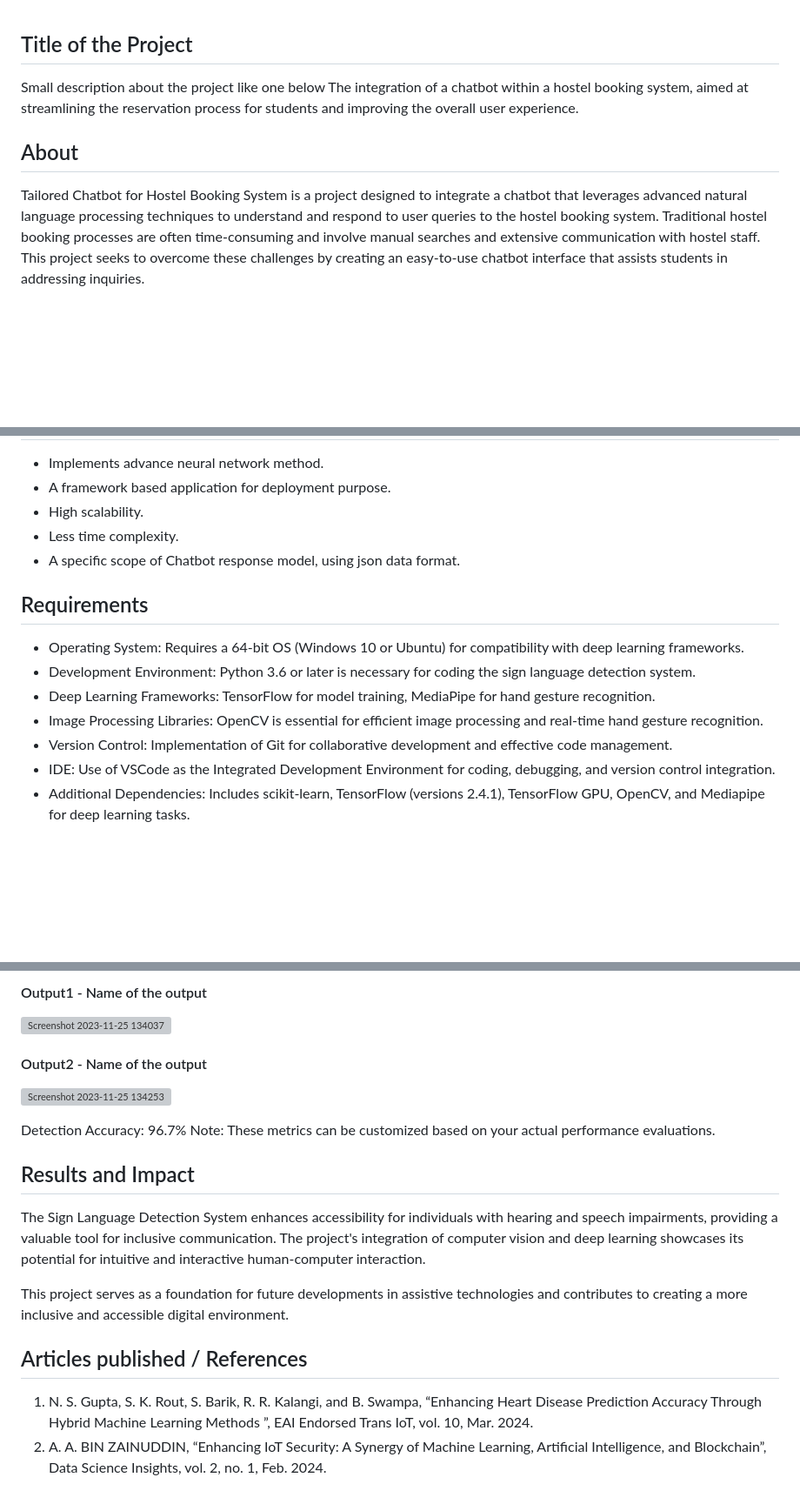
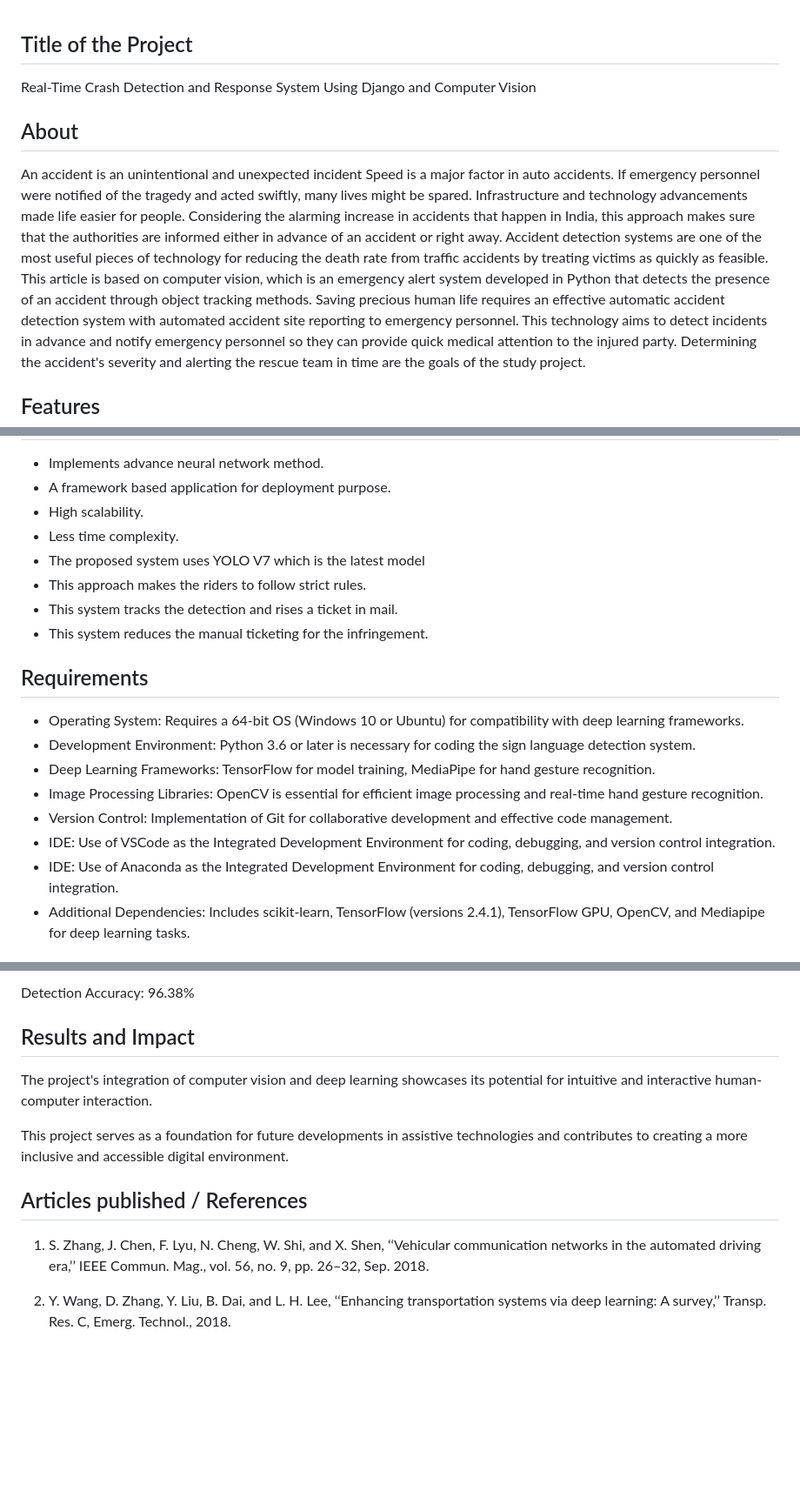
Before and after one commit to vijayganeshn96/Real-Time-Crash-Detection-and-Response-System-Using-Django-and-Computer-Vision-, a Markdown page: README.md, 3 parts joined by grey strips. Shown: that part at 87% size. Rendered like a GitHub page; blank space fills up the shorter version; grey boxes are pictures that could not be loaded.

```diff
--- a/README.md
+++ b/README.md
@@ -1,8 +1,8 @@
 ## Title of the Project
-Small description about the project like one below
-The integration of a chatbot within a hostel booking system, aimed at streamlining the reservation process for students and improving the overall user experience.
+Real-Time Crash Detection and Response System Using Django and Computer Vision
 
 ## About
-<!--Detailed Description about the project-->
-Tailored Chatbot for Hostel Booking System is a project designed to integrate a chatbot that leverages advanced natural language processing techniques to understand and respond to user queries to the hostel booking system. Traditional hostel booking processes are often time-consuming and involve manual searches and extensive communication with hostel staff. This project seeks to overcome these challenges by creating an easy-to-use chatbot interface that assists students in addressing inquiries.
+An accident is an unintentional and unexpected incident Speed is a major factor in auto accidents. If emergency personnel were notified of the tragedy and acted swiftly, many lives might be spared. Infrastructure and technology advancements made life easier for people. Considering the alarming increase in accidents that happen in India, this approach makes sure that the authorities are informed either in advance of an accident or right away.
+Accident detection systems are one of the most useful pieces of technology for reducing the death rate from traffic accidents by treating victims as quickly as feasible. This article is based on computer vision, which is an emergency alert system developed in Python that detects the presence of an accident through object tracking methods. Saving precious human life requires an effective automatic accident detection system with automated accident site reporting to emergency personnel. This technology aims to detect incidents in advance and notify emergency personnel so they can provide quick medical attention to the injured party. Determining the accident's severity and alerting the rescue team in time are the goals of the study project.
+## Features
 
@@ -12,7 +10,10 @@ Tailored Chatbot for Hostel Booking System is a project designed to integrate a
 - A framework based application for deployment purpose.
 - High scalability.
 - Less time complexity.
-- A specific scope of Chatbot response model, using json data format.
+- The proposed system uses YOLO V7 which is the latest model
+-	This approach makes the riders to follow strict rules.
+-	This system tracks the detection and rises a ticket in mail.
+-	This system reduces the manual ticketing for the infringement.
 
 ## Requirements
 <!--List the requirements of the project as shown below-->
@@ -22,6 +23,7 @@ Tailored Chatbot for Hostel Booking System is a project designed to integrate a
 * Image Processing Libraries: OpenCV is essential for efficient image processing and real-time hand gesture recognition.
 * Version Control: Implementation of Git for collaborative development and effective code management.
 * IDE: Use of VSCode as the Integrated Development Environment for coding, debugging, and version control integration.
+* IDE: Use of Anaconda as the Integrated Development Environment for coding, debugging, and version control integration.
 * Additional Dependencies: Includes scikit-learn, TensorFlow (versions 2.4.1), TensorFlow GPU, OpenCV, and Mediapipe for deep learning tasks.
 
 ## System Architecture
@@ -34,22 +39,12 @@ Tailored Chatbot for Hostel Booking System is a project designed to integrate a
 
-<!--Embed the Output picture at respective places as shown below as shown below-->
-#### Output1 - Name of the output
-
-![Screenshot 2023-11-25 134037](https://github.com/<<yourusername>>/Hand-Gesture-Recognition-System/assets/75235455/8c2b6b5c-5ed2-4ec4-b18e-5b6625402c16)
-
-#### Output2 - Name of the output
-![Screenshot 2023-11-25 134253](https://github.com/<<yourusername>>/Hand-Gesture-Recognition-System/assets/75235455/5e05c981-05ca-4aaa-aea2-d918dcf25cb7)
-
-Detection Accuracy: 96.7%
-Note: These metrics can be customized based on your actual performance evaluations.
-
+Detection Accuracy: 96.38%
 
 ## Results and Impact
-<!--Give the results and impact as shown below-->
-The Sign Language Detection System enhances accessibility for individuals with hearing and speech impairments, providing a valuable tool for inclusive communication. The project's integration of computer vision and deep learning showcases its potential for intuitive and interactive human-computer interaction.
+The project's integration of computer vision and deep learning showcases its potential for intuitive and interactive human-computer interaction.
 
 This project serves as a foundation for future developments in assistive technologies and contributes to creating a more inclusive and accessible digital environment.
 
 ## Articles published / References
-1. N. S. Gupta, S. K. Rout, S. Barik, R. R. Kalangi, and B. Swampa, “Enhancing Heart Disease Prediction Accuracy Through Hybrid Machine Learning Methods ”, EAI Endorsed Trans IoT, vol. 10, Mar. 2024.
-2. A. A. BIN ZAINUDDIN, “Enhancing IoT Security: A Synergy of Machine Learning, Artificial Intelligence, and Blockchain”, Data Science Insights, vol. 2, no. 1, Feb. 2024.
+1. S. Zhang, J. Chen, F. Lyu, N. Cheng, W. Shi, and X. Shen, ‘‘Vehicular communication networks in the automated driving era,’’ IEEE Commun. Mag., vol. 56, no. 9, pp. 26–32, Sep. 2018.
+
+2. Y. Wang, D. Zhang, Y. Liu, B. Dai, and L. H. Lee, ‘‘Enhancing transportation systems via deep learning: A survey,’’ Transp. Res. C, Emerg. Technol., 2018.
```
Also changed, not shown: other parts of README.md (+6 -5 lines).
